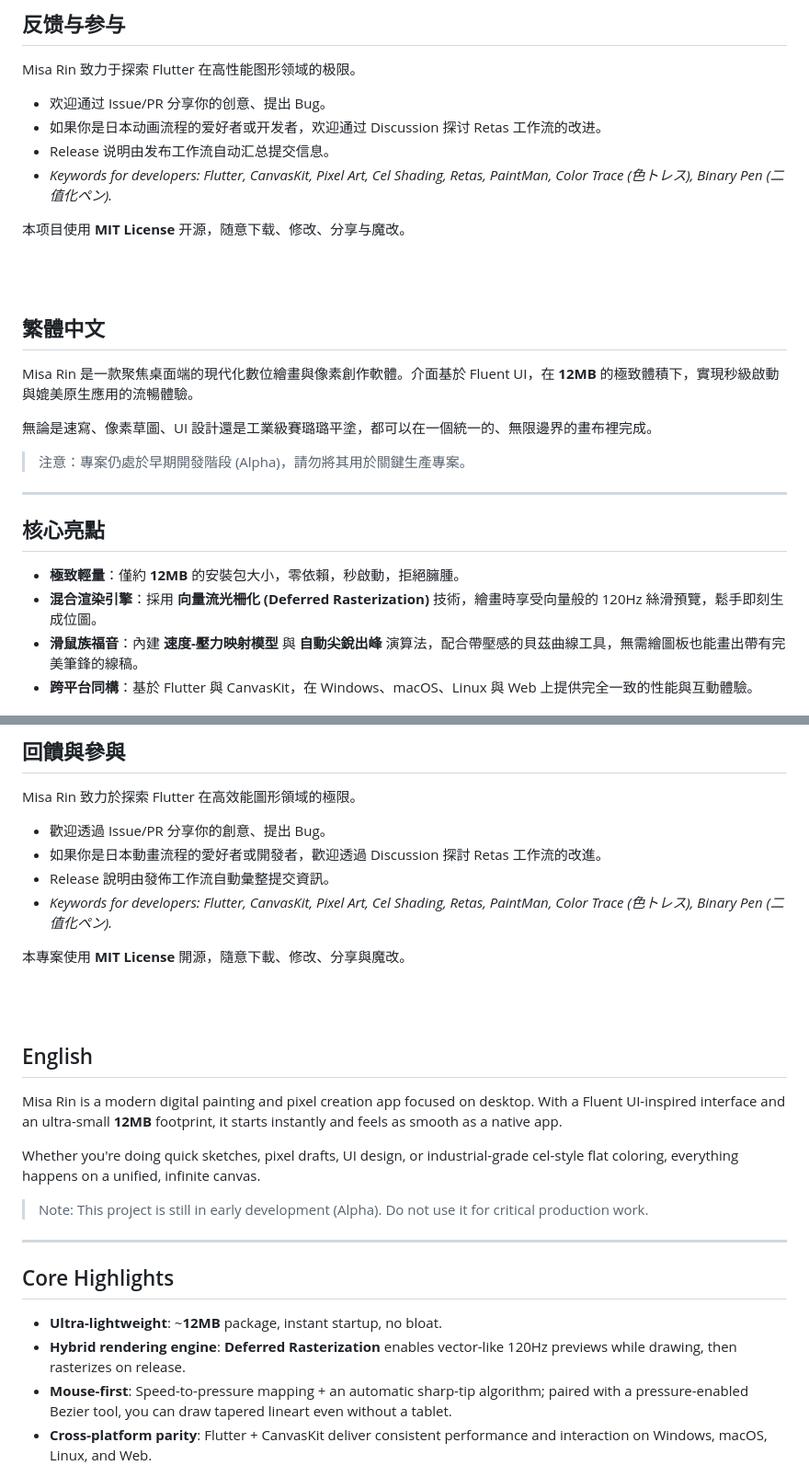
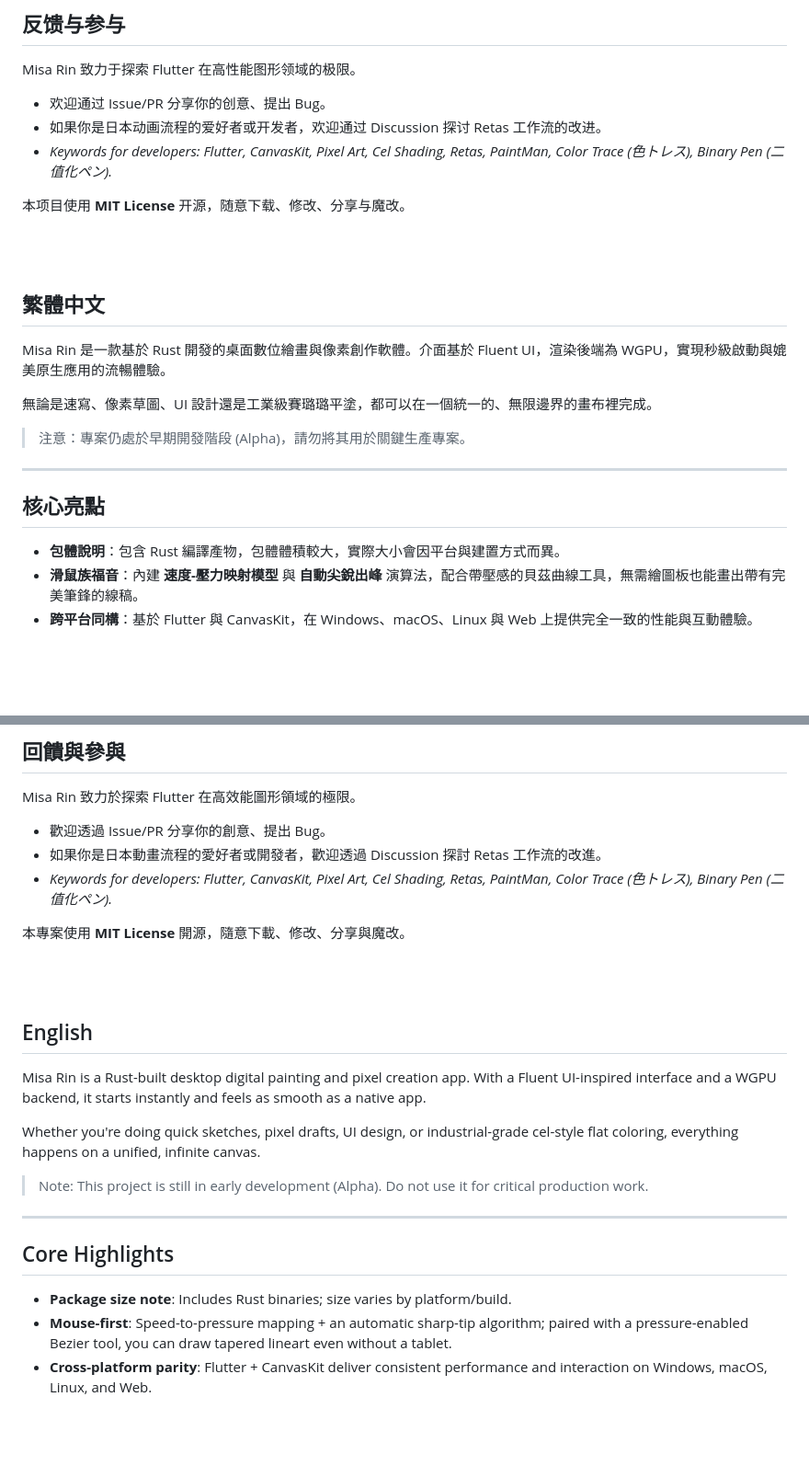
Before and after one commit to Shinokawa/MisaRin, a Markdown page: README.md, 2 parts joined by grey strips. Shown at 92% size. Drawn GitHub-style; blank space fills up the shorter version.

```diff
--- a/README.md
+++ b/README.md
@@ -105,7 +104,6 @@ Misa Rin 致力于探索 Flutter 在高性能图形领域的极限。
 
 - 欢迎通过 Issue/PR 分享你的创意、提出 Bug。
 - 如果你是日本动画流程的爱好者或开发者，欢迎通过 Discussion 探讨 Retas 工作流的改进。
-- Release 说明由发布工作流自动汇总提交信息。
 - *Keywords for developers: Flutter, CanvasKit, Pixel Art, Cel Shading, Retas, PaintMan, Color Trace (色トレス), Binary Pen (二值化ペン).*
 
 本项目使用 **MIT License** 开源，随意下载、修改、分享与魔改。
@@ -117,7 +115,7 @@ Misa Rin 致力于探索 Flutter 在高性能图形领域的极限。
 
 ## 繁體中文
 
-Misa Rin 是一款聚焦桌面端的現代化數位繪畫與像素創作軟體。介面基於 Fluent UI，在 **12MB** 的極致體積下，實現秒級啟動與媲美原生應用的流暢體驗。
+Misa Rin 是一款基於 Rust 開發的桌面數位繪畫與像素創作軟體。介面基於 Fluent UI，渲染後端為 WGPU，實現秒級啟動與媲美原生應用的流暢體驗。
 
 無論是速寫、像素草圖、UI 設計還是工業級賽璐璐平塗，都可以在一個統一的、無限邊界的畫布裡完成。
 
@@ -127,8 +125,7 @@ Misa Rin 是一款聚焦桌面端的現代化數位繪畫與像素創作軟體
 
 ## 核心亮點
 
-- **極致輕量**：僅約 **12MB** 的安裝包大小，零依賴，秒啟動，拒絕臃腫。
-- **混合渲染引擎**：採用 **向量流光柵化 (Deferred Rasterization)** 技術，繪畫時享受向量般的 120Hz 絲滑預覽，鬆手即刻生成位圖。
+- **包體說明**：包含 Rust 編譯產物，包體體積較大，實際大小會因平台與建置方式而異。
 - **滑鼠族福音**：內建 **速度-壓力映射模型** 與 **自動尖銳出峰** 演算法，配合帶壓感的貝茲曲線工具，無需繪圖板也能畫出帶有完美筆鋒的線稿。
 - **跨平台同構**：基於 Flutter 與 CanvasKit，在 Windows、macOS、Linux 與 Web 上提供完全一致的性能與互動體驗。
 
@@ -208,7 +205,6 @@ Misa Rin 致力於探索 Flutter 在高效能圖形領域的極限。
 
 - 歡迎透過 Issue/PR 分享你的創意、提出 Bug。
 - 如果你是日本動畫流程的愛好者或開發者，歡迎透過 Discussion 探討 Retas 工作流的改進。
-- Release 說明由發佈工作流自動彙整提交資訊。
 - *Keywords for developers: Flutter, CanvasKit, Pixel Art, Cel Shading, Retas, PaintMan, Color Trace (色トレス), Binary Pen (二值化ペン).*
 
 本專案使用 **MIT License** 開源，隨意下載、修改、分享與魔改。
@@ -220,7 +216,7 @@ Misa Rin 致力於探索 Flutter 在高效能圖形領域的極限。
 
 ## English
 
-Misa Rin is a modern digital painting and pixel creation app focused on desktop. With a Fluent UI-inspired interface and an ultra-small **12MB** footprint, it starts instantly and feels as smooth as a native app.
+Misa Rin is a Rust-built desktop digital painting and pixel creation app. With a Fluent UI-inspired interface and a WGPU backend, it starts instantly and feels as smooth as a native app.
 
 Whether you're doing quick sketches, pixel drafts, UI design, or industrial-grade cel-style flat coloring, everything happens on a unified, infinite canvas.
 
@@ -230,8 +226,7 @@ Whether you're doing quick sketches, pixel drafts, UI design, or industrial-grad
 
 ## Core Highlights
 
-- **Ultra-lightweight**: ~**12MB** package, instant startup, no bloat.
-- **Hybrid rendering engine**: **Deferred Rasterization** enables vector-like 120Hz previews while drawing, then rasterizes on release.
+- **Package size note**: Includes Rust binaries; size varies by platform/build.
 - **Mouse-first**: Speed-to-pressure mapping + an automatic sharp-tip algorithm; paired with a pressure-enabled Bezier tool, you can draw tapered lineart even without a tablet.
 - **Cross-platform parity**: Flutter + CanvasKit deliver consistent performance and interaction on Windows, macOS, Linux, and Web.
 
```
Also changed, not shown: other parts of README.md (+6 -10 lines).
